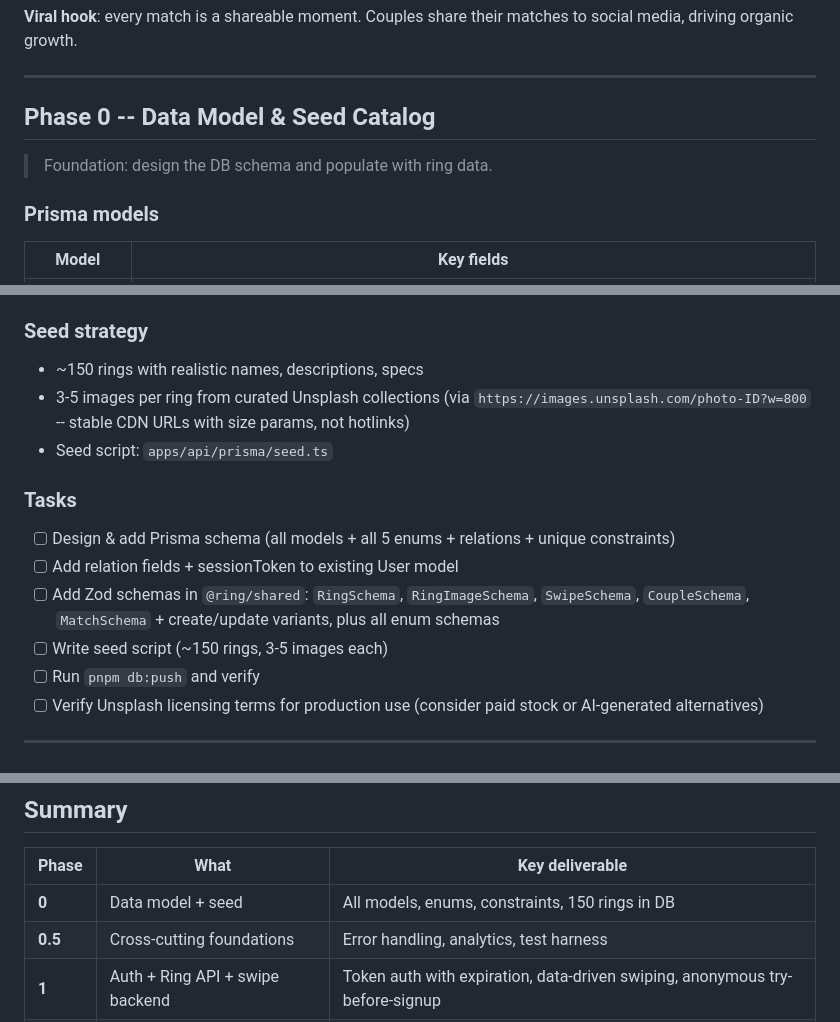
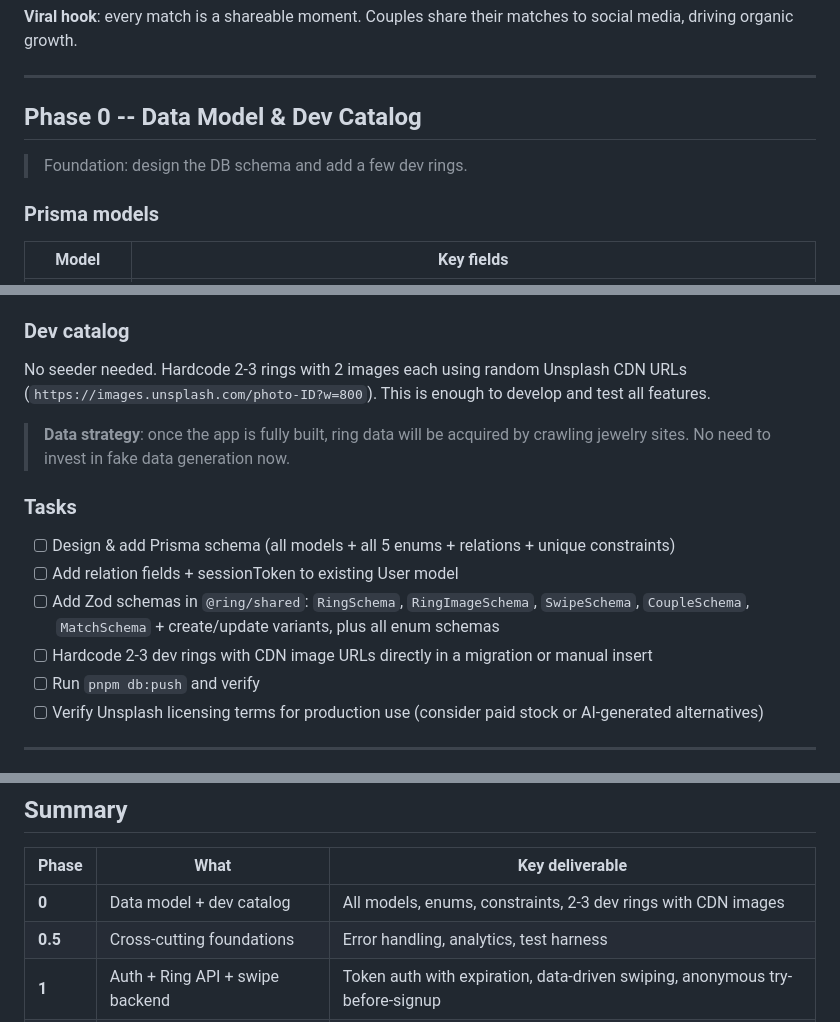
Before and after one commit to abarriel/ring, a Markdown page: PLAN.md, 3 parts joined by grey strips. GitHub-like rendering.

Commit message:
docs: replace seed script with hardcoded dev catalog in PLAN.md
Remove the ~150 ring seeder in favor of 2-3 hardcoded dev rings with
CDN images. Real ring data will come from crawling jewelry sites once
the app is fully built.

https://claude.ai/code/session_01D4QUQMwMB86sPZGAvxpJbm

```diff
--- a/PLAN.md
+++ b/PLAN.md
@@ -12,9 +12,9 @@ Ring lets users **swipe** through a curated catalog of engagement rings to build
 
 ---
 
-## Phase 0 -- Data Model & Seed Catalog
+## Phase 0 -- Data Model & Dev Catalog
 
-> Foundation: design the DB schema and populate with ring data.
+> Foundation: design the DB schema and add a few dev rings.
 
 ### Prisma models
 
@@ -46,18 +46,18 @@ Add relation fields to the existing `User` model:
 - `preferredStones StoneType[]` (for Phase 7 feed personalization)
 - `preferredStyles RingStyle[]` (for Phase 7 feed personalization)
 
-### Seed strategy
+### Dev catalog
 
-- ~150 rings with realistic names, descriptions, specs
-- 3-5 images per ring from curated Unsplash collections (via `https://images.unsplash.com/photo-ID?w=800` -- stable CDN URLs with size params, not hotlinks)
-- Seed script: `apps/api/prisma/seed.ts`
+No seeder needed. Hardcode 2-3 rings with 2 images each using random Unsplash CDN URLs (`https://images.unsplash.com/photo-ID?w=800`). This is enough to develop and test all features.
+
+> **Data strategy**: once the app is fully built, ring data will be acquired by crawling jewelry sites. No need to invest in fake data generation now.
 
 ### Tasks
 
 - [ ] Design & add Prisma schema (all models + all 5 enums + relations + unique constraints)
 - [ ] Add relation fields + sessionToken to existing User model
 - [ ] Add Zod schemas in `@ring/shared`: `RingSchema`, `RingImageSchema`, `SwipeSchema`, `CoupleSchema`, `MatchSchema` + create/update variants, plus all enum schemas
-- [ ] Write seed script (~150 rings, 3-5 images each)
+- [ ] Hardcode 2-3 dev rings with CDN image URLs directly in a migration or manual insert
 - [ ] Run `pnpm db:push` and verify
 - [ ] Verify Unsplash licensing terms for production use (consider paid stock or AI-generated alternatives)
 
@@ -430,7 +430,7 @@ This is the primary organic growth mechanism. Every shared match is free adverti
 
 | Phase | What | Key deliverable |
 |-------|------|----------------|
-| **0** | Data model + seed | All models, enums, constraints, 150 rings in DB |
+| **0** | Data model + dev catalog | All models, enums, constraints, 2-3 dev rings with CDN images |
 | **0.5** | Cross-cutting foundations | Error handling, analytics, test harness |
 | **1** | Auth + Ring API + swipe backend | Token auth with expiration, data-driven swiping, anonymous try-before-signup |
 | **2** | Ring detail screen | Full ring info with image carousel |
```
